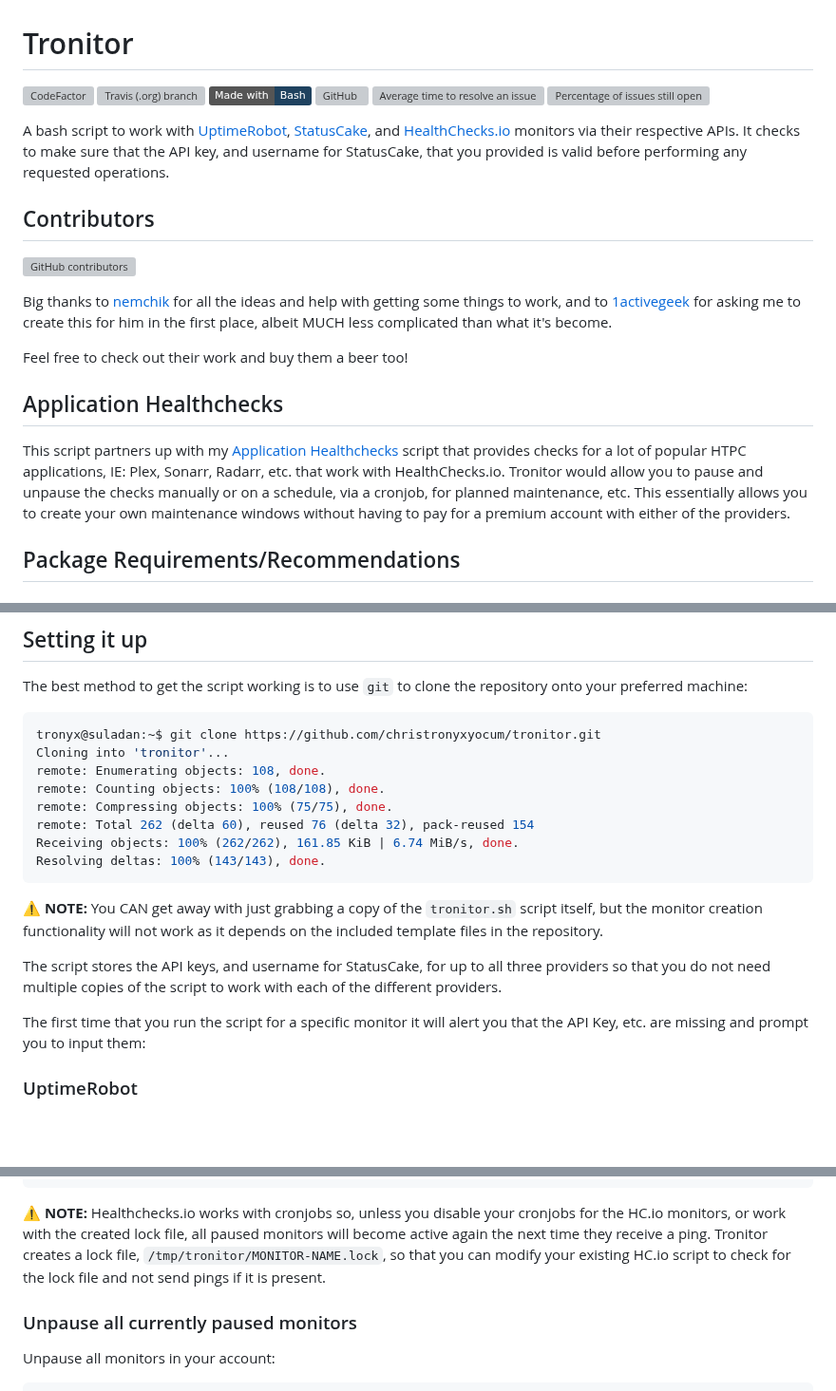
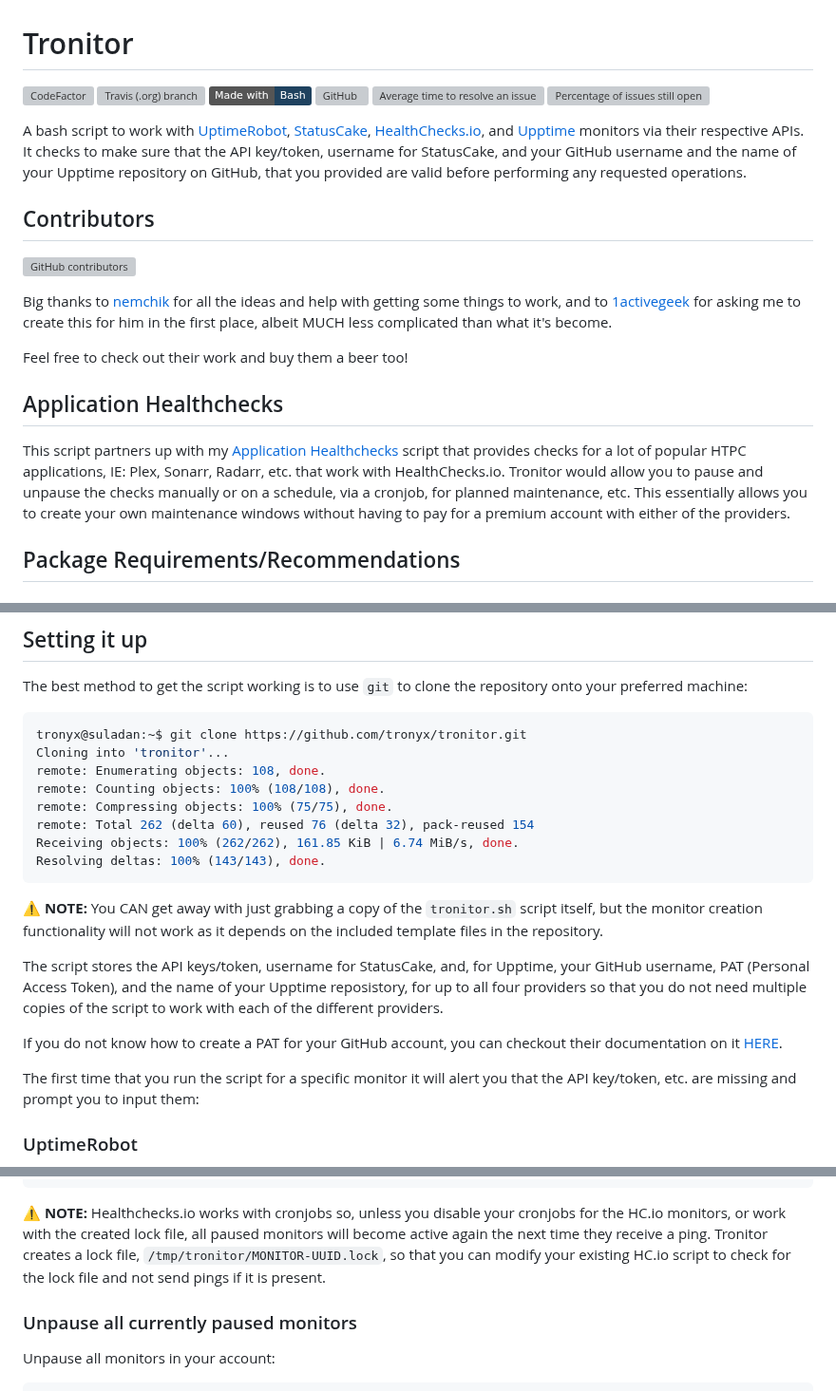
Before and after one commit to tronyx/tronitor, a Markdown page: README.md, 3 parts joined by grey strips. Shown at 95% size. Drawn GitHub-style; badges without logos; blank space fills up the shorter version; grey boxes are pictures that could not be loaded.

````diff
--- a/README.md
+++ b/README.md
@@ -4,5 +4,5 @@
 
-A bash script to work with [UptimeRobot](https://uptimerobot.com), [StatusCake](https://www.statuscake.com), and [HealthChecks.io](https://healthchecks.io) monitors via their respective APIs. It checks to make sure that the API key, and username for StatusCake, that you provided is valid before performing any requested operations.
+A bash script to work with [UptimeRobot](https://uptimerobot.com), [StatusCake](https://www.statuscake.com), [HealthChecks.io](https://healthchecks.io), and [Upptime](https://upptime.js.org/) monitors via their respective APIs. It checks to make sure that the API key/token, username for StatusCake, and your GitHub username and the name of your Upptime repository on GitHub, that you provided are valid before performing any requested operations.
 
 ## Contributors
 
@@ -67,7 +67,7 @@ Processing triggers for man-db (2.8.3-2) ...
 The best method to get the script working is to use `git` to clone the repository onto your preferred machine:
 
 ```bash
-tronyx@suladan:~$ git clone https://github.com/christronyxyocum/tronitor.git
+tronyx@suladan:~$ git clone https://github.com/tronyx/tronitor.git
 Cloning into 'tronitor'...
 remote: Enumerating objects: 108, done.
 remote: Counting objects: 100% (108/108), done.
@@ -79,9 +79,11 @@ Resolving deltas: 100% (143/143), done.
 
 :warning: **NOTE:** You CAN get away with just grabbing a copy of the `tronitor.sh` script itself, but the monitor creation functionality will not work as it depends on the included template files in the repository.
 
-The script stores the API keys, and username for StatusCake, for up to all three providers so that you do not need multiple copies of the script to work with each of the different providers.
+The script stores the API keys/token, username for StatusCake, and, for Upptime, your GitHub username, PAT (Personal Access Token), and the name of your Upptime reposistory, for up to all four providers so that you do not need multiple copies of the script to work with each of the different providers.
 
-The first time that you run the script for a specific monitor it will alert you that the API Key, etc. are missing and prompt you to input them:
+If you do not know how to create a PAT for your GitHub account, you can checkout their documentation on it [HERE](https://docs.github.com/en/free-pro-team@latest/github/authenticating-to-github/creating-a-personal-access-token).
+
+The first time that you run the script for a specific monitor it will alert you that the API key/token, etc. are missing and prompt you to input them:
 
 ### UptimeRobot
 ![UptimeRobot User Data Prompt](/Images/ur_user_data.png)
@@ -313,7 +320,7 @@ Pausing Radarr:
 }
 ```
 
-:warning: **NOTE:** Healthchecks.io works with cronjobs so, unless you disable your cronjobs for the HC.io monitors, or work with the created lock file, all paused monitors will become active again the next time they receive a ping. Tronitor creates a lock file, `/tmp/tronitor/MONITOR-NAME.lock`, so that you can modify your existing HC.io script to check for the lock file and not send pings if it is present.
+:warning: **NOTE:** Healthchecks.io works with cronjobs so, unless you disable your cronjobs for the HC.io monitors, or work with the created lock file, all paused monitors will become active again the next time they receive a ping. Tronitor creates a lock file, `/tmp/tronitor/MONITOR-UUID.lock`, so that you can modify your existing HC.io script to check for the lock file and not send pings if it is present.
 
 ### Unpause all currently paused monitors
 
````
Also changed, not shown: other parts of README.md (+10 -5 lines), Images/up_user_data.png (added), Images/usage.png, 1 other file.
